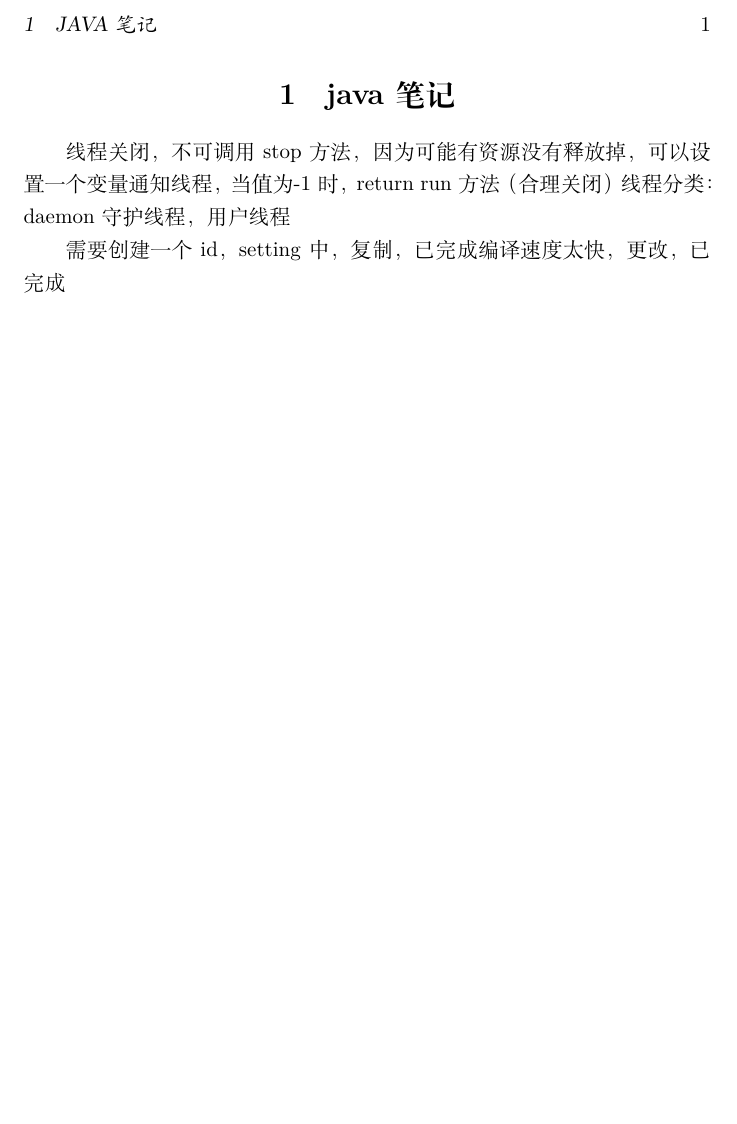
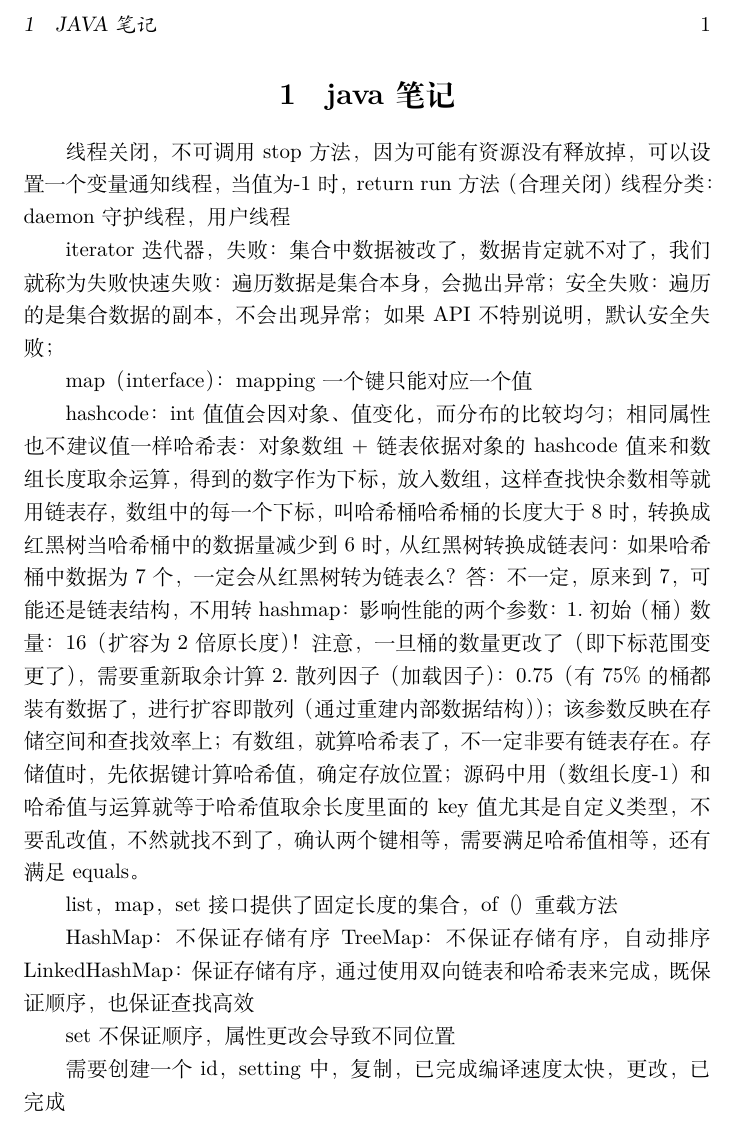
Before and after one commit to SueRichard/Latex, a LaTeX document (java/notes/notes.tex): part of the page, cut so that both start at the same text, the shorter picture padded with empty space. Compiled offline with XeLaTeX.

Commit message:
日常提交2021-2-5 01:03:16

```diff
--- a/java/notes/notes.tex
+++ b/java/notes/notes.tex
@@ -5,6 +5,45 @@
     线程关闭，不可调用stop方法，因为可能有资源没有释放掉，可以设置一个变量通知线程，当值为-1时，return run方法（合理关闭）
     线程分类：daemon守护线程，用户线程
 
+    iterator迭代器，
+    失败：集合中数据被改了，数据肯定就不对了，我们就称为失败
+        快速失败：遍历数据是集合本身，会抛出异常；
+        安全失败：遍历的是集合数据的副本，不会出现异常；
+        如果API不特别说明，默认安全失败；
+
+    map（interface）：mapping
+        一个键只能对应一个值
+
+    hashcode：int值
+            值会因对象、值变化，而分布的比较均匀；相同属性也不建议值一样
+    哈希表：对象数组+链表
+        依据对象的hashcode值来和数组长度取余运算，得到的数字作为下标，放入数组，这样查找快
+        余数相等就用链表存，
+        数组中的每一个下标，叫哈希桶
+        哈希桶的长度大于8时，转换成红黑树
+        当哈希桶中的数据量减少到6时，从红黑树转换成链表
+            问：如果哈希桶中数据为7个，一定会从红黑树转为链表么？
+                答：不一定，原来到7，可能还是链表结构，不用转
+    hashmap：
+        影响性能的两个参数：
+            1.初始（桶）数量：16（扩容为2倍原长度）！注意，一旦桶的数量更改了（即下标范围变更了），需要重新取余计算
+            2.散列因子（加载因子）：0.75（有75\%的桶都装有数据了，进行扩容即散列（通过重建内部数据结构））；该参数反映在存储空间和查找效率上；
+        有数组，就算哈希表了，不一定非要有链表存在。
+        存储值时，先依据键计算哈希值，确定存放位置；
+        源码中用（数组长度-1）和哈希值与运算就等于哈希值取余长度
+        里面的key值尤其是自定义类型，不要乱改值，不然就找不到了，
+        确认两个键相等，需要满足哈希值相等，还有满足equals。
+
+
+    list，map，set接口提供了固定长度的集合，of（）重载方法
+
+    HashMap：不保证存储有序
+    TreeMap：不保证存储有序，自动排序
+    LinkedHashMap：保证存储有序，通过使用双向链表和哈希表来完成，既保证顺序，也保证查找高效
+
+
+    set不保证顺序，属性更改会导致不同位置
+
 
     需要创建一个id，setting中，复制，已完成
     编译速度太快，更改，已完成
```
Also changed, not shown: java/notes/notes.pdf, 4 other files.
